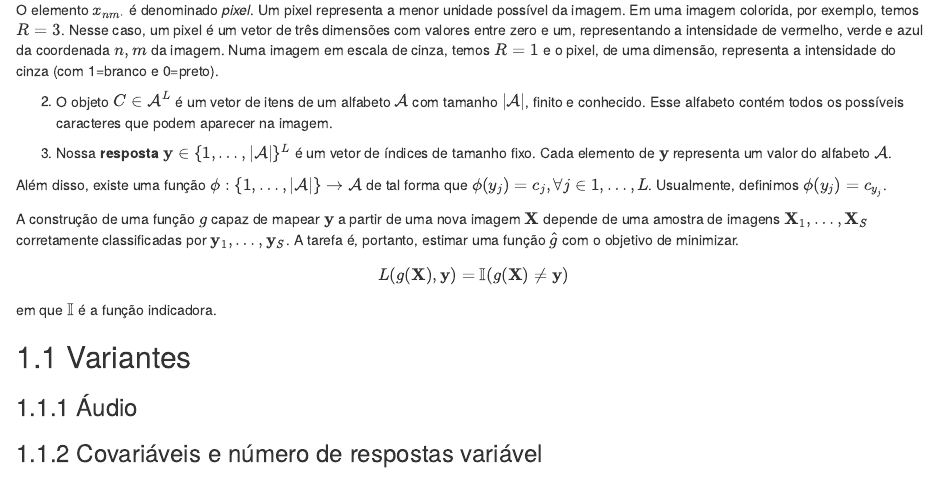
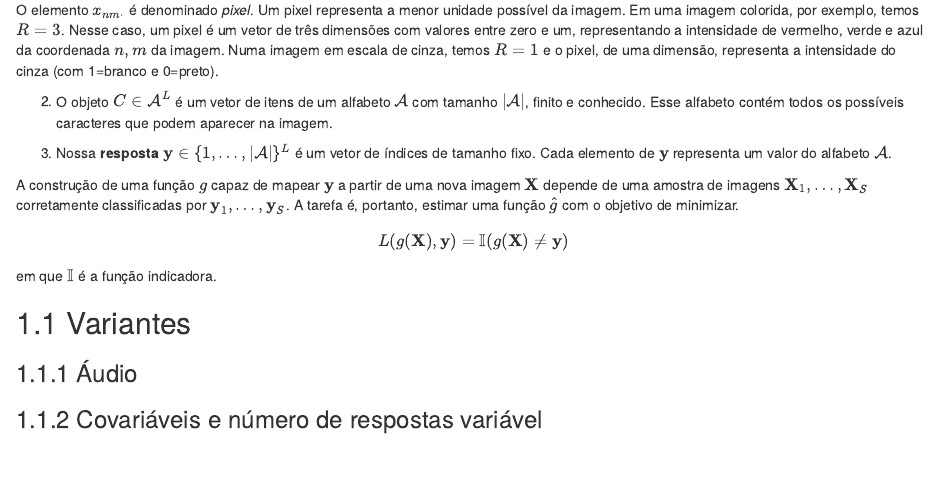
Before and after one commit to jtrecenti/doctorate, an R Markdown document (02-problem.Rmd): the page in a window 1100 px wide, from 220 px down. Rendered offline with R 4.5, knitr and Pandoc, with nearby package versions; drawn as R Markdown's standard HTML page in place of the format the file asks for.

Commit message:
remove phi

```diff
--- a/02-problem.Rmd
+++ b/02-problem.Rmd
@@ -14,8 +14,6 @@ O elemento $x_{nm\cdot}$ é denominado *pixel*. Um pixel representa a menor unid
 
 3. Nossa **resposta** $\mathbf y \in \mathbb \{1, \dots, |\mathcal A|\}^L$ é um vetor de índices de tamanho fixo. Cada elemento de $\mathbf y$ representa um valor do alfabeto $\mathcal A$.
 
-Além disso, existe uma função $\phi: \{1, \dots, |\mathcal A|\} \to \mathcal A$ de tal forma que $\phi(y_j) = c_j, \forall j \in 1, \dots, L$. Usualmente, definimos $\phi(y_j) = c_{y_j}$.
-
 A construção de uma função $g$ capaz de mapear $\mathbf y$ a partir de uma nova imagem $\mathbf X$ depende de uma amostra de imagens $\mathbf X_1, \dots, \mathbf X_S$ corretamente classificadas por $\mathbf y_1, \dots, \mathbf y_S$. A tarefa é, portanto, estimar uma função $\hat g$ com o objetivo de minimizar.
 
 $$
```
Also changed, not shown: docs/jtrecenti_doctorate_captcha.tex, docs/search_index.json, 2 other files.
